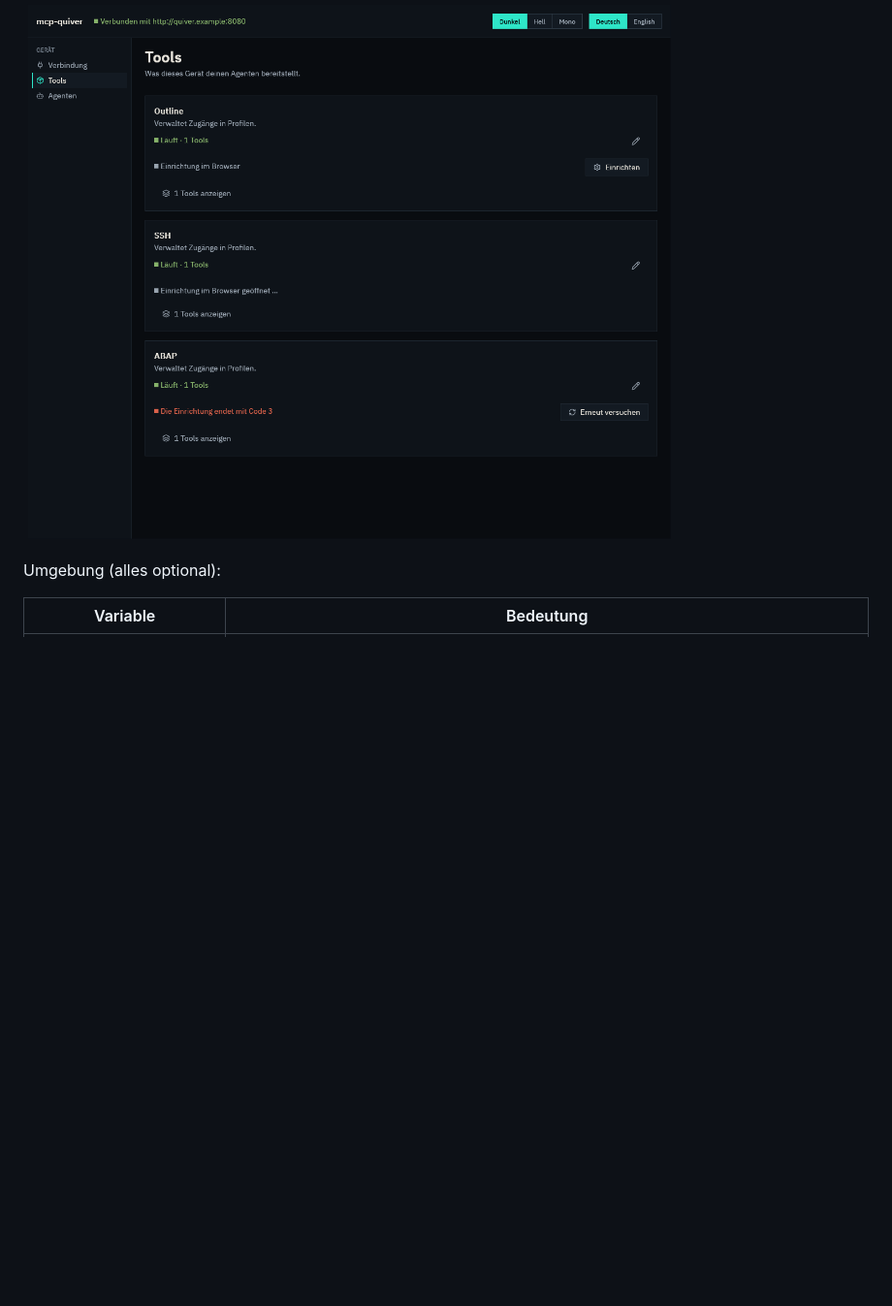
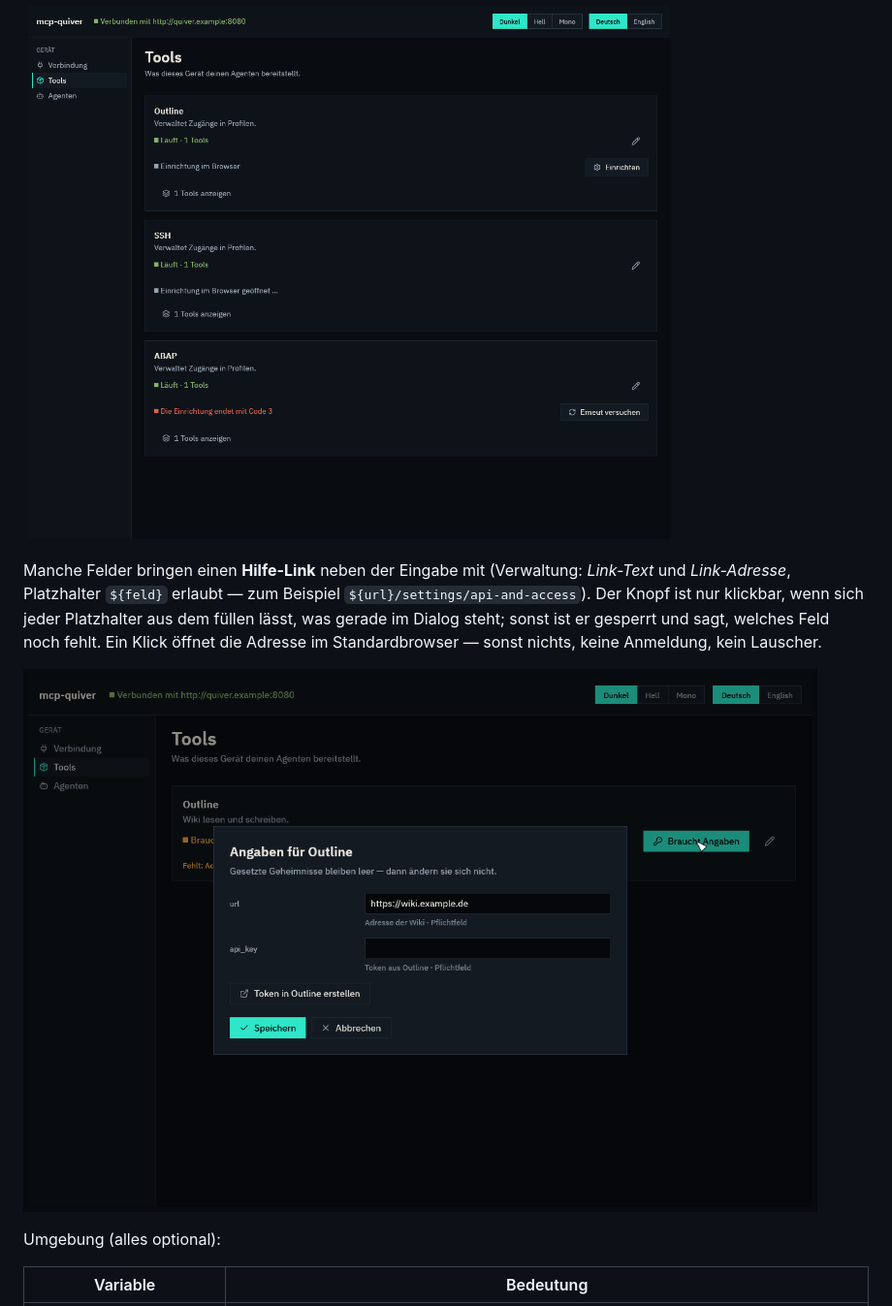
Before and after one commit to patimweb-labs/mcp-quiver, a Markdown page: README.de.md, the part around the change. Shown at 97% size. Drawn GitHub-style; pictures changed too: docs/bilder/fenster-dark-angaben.png (added); blank space fills up the shorter version.

```diff
--- a/README.de.md
+++ b/README.de.md
@@ -136,6 +136,15 @@ Einrichtung*.
 
 ![Einrichten auf der Tools-Karte](docs/bilder/fenster-dark-einrichten.png)
 
+Manche Felder bringen einen **Hilfe-Link** neben der Eingabe mit (Verwaltung:
+*Link-Text* und *Link-Adresse*, Platzhalter `${feld}` erlaubt — zum Beispiel
+`${url}/settings/api-and-access`). Der Knopf ist nur klickbar, wenn sich jeder
+Platzhalter aus dem füllen lässt, was gerade im Dialog steht; sonst ist er
+gesperrt und sagt, welches Feld noch fehlt. Ein Klick öffnet die Adresse im
+Standardbrowser — sonst nichts, keine Anmeldung, kein Lauscher.
+
+![Angaben-Dialog mit Hilfe-Link](docs/bilder/fenster-dark-angaben.png)
+
 Umgebung (alles optional):
 
 | Variable | Bedeutung |
```
Also changed, not shown: README.md (+9 -0 lines), docs/offen.md (+2 -0 lines), docs/bilder/fenster-light-angaben.png (added), 11 other files.
